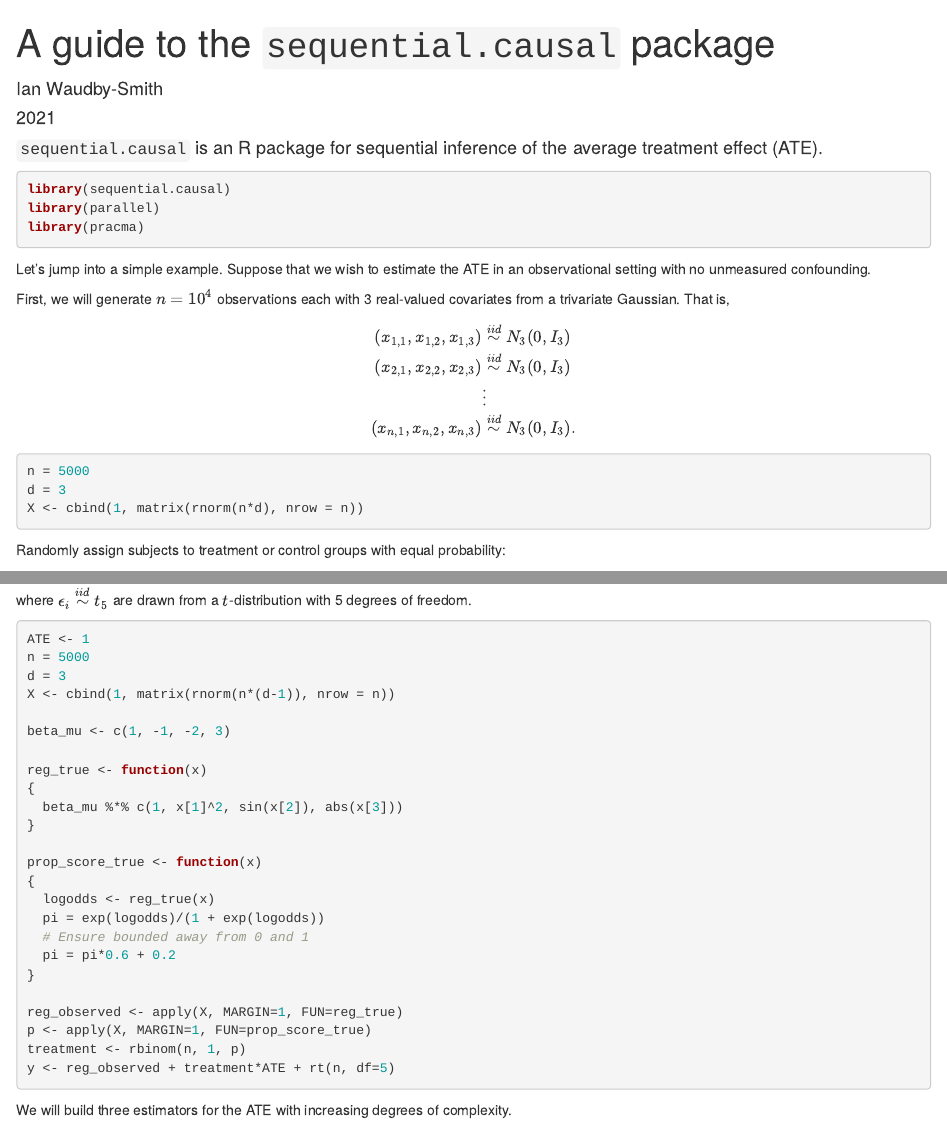
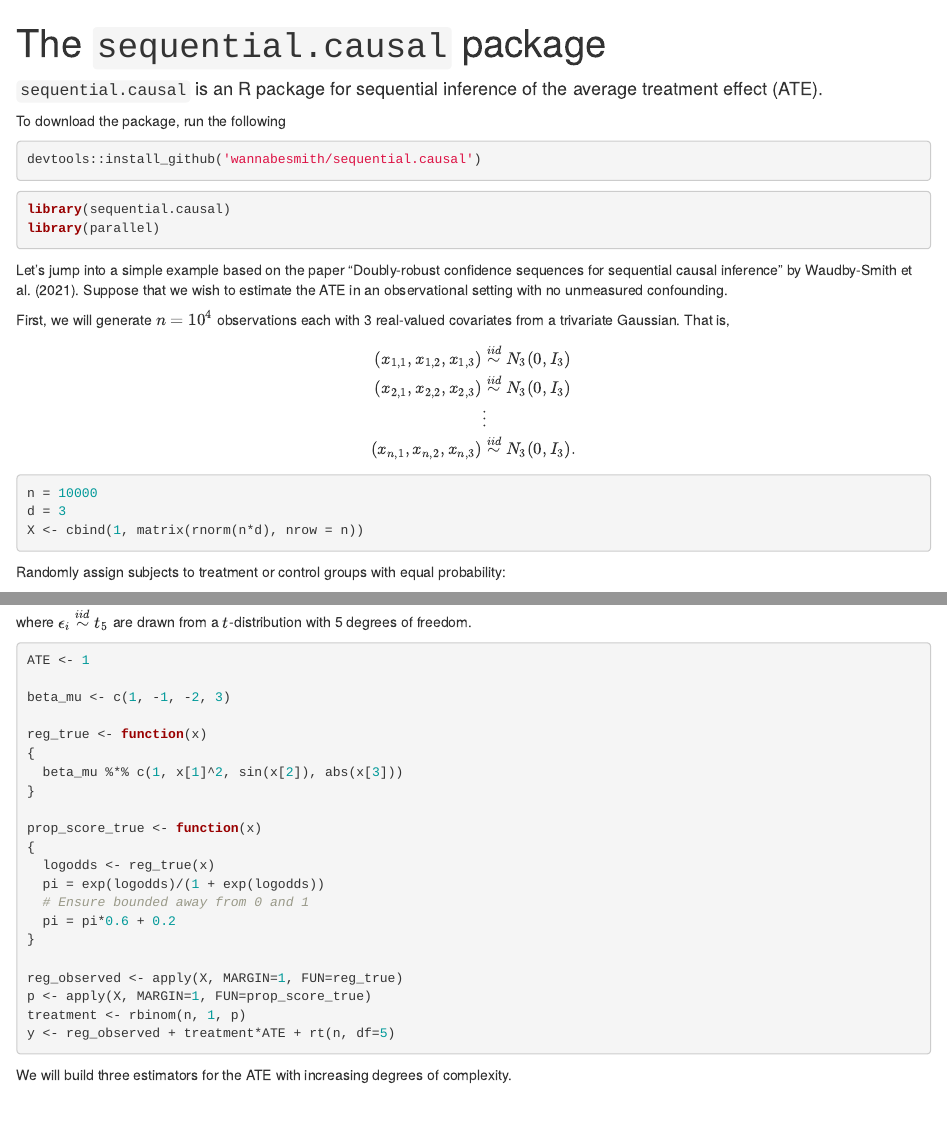
Before and after one commit to WannabeSmith/drconfseq, an R Markdown document (vignettes/Guide_to_sequential_causal.Rmd): the page in a window 1100 px wide, from its top, and a second part further down, joined at a grey line. Rendered offline with R 4.5, knitr and Pandoc, with nearby package versions; code that draws random numbers runs with fixed seeds of ours; some code elsewhere in the file could not run offline.

Commit message:
Add vignette so far.

````diff
--- a/vignettes/Guide_to_sequential_causal.Rmd
+++ b/vignettes/Guide_to_sequential_causal.Rmd
@@ -1,9 +1,8 @@
 ---
-title: "A guide to the `sequential.causal` package"
-author: "Ian Waudby-Smith"
-date: "2021"
+title: "The `sequential.causal` package"
 output:
-  html_document: default
+  html_document:
+    keep_md: true
   pdf_document: default
 ---
 
@@ -16,13 +15,17 @@ knitr::opts_chunk$set(echo = TRUE)
 
 #### `sequential.causal` is an R package for sequential inference of the average treatment effect (ATE).
 
+To download the package, run the following
+```{r, eval=FALSE}
+devtools::install_github('wannabesmith/sequential.causal')
+```
+
 ```{r, warning=FALSE, message=FALSE}
 library(sequential.causal)
 library(parallel)
-library(pracma)
 ```
 
-Let's jump into a simple example. Suppose that we wish to estimate the ATE in an observational setting with no unmeasured confounding.
+Let's jump into a simple example based on the paper "Doubly-robust confidence sequences for sequential causal inference" by Waudby-Smith et al. (2021). Suppose that we wish to estimate the ATE in an observational setting with no unmeasured confounding.
 
 First, we will generate $n = 10^4$ observations each with 3 real-valued covariates from a trivariate Gaussian. That is,
 \begin{align*}
@@ -33,7 +36,7 @@ First, we will generate $n = 10^4$ observations each with 3 real-valued covariat
 \end{align*}
 
 ```{r}
-n = 5000
+n = 10000
 d = 3
 X <- cbind(1, matrix(rnorm(n*d), nrow = n))
 ```
@@ -57,9 +60,6 @@ where $\epsilon_i \iid t_{5}$ are drawn from a $t$-distribution with 5 degrees o
 
 ```{r}
 ATE <- 1
-n = 5000
-d = 3
-X <- cbind(1, matrix(rnorm(n*(d-1)), nrow = n))
 
 beta_mu <- c(1, -1, -2, 3)
 
````
Also changed, not shown: vignettes/Guide_to_sequential_causal.Rmd (4 more changed lines).
